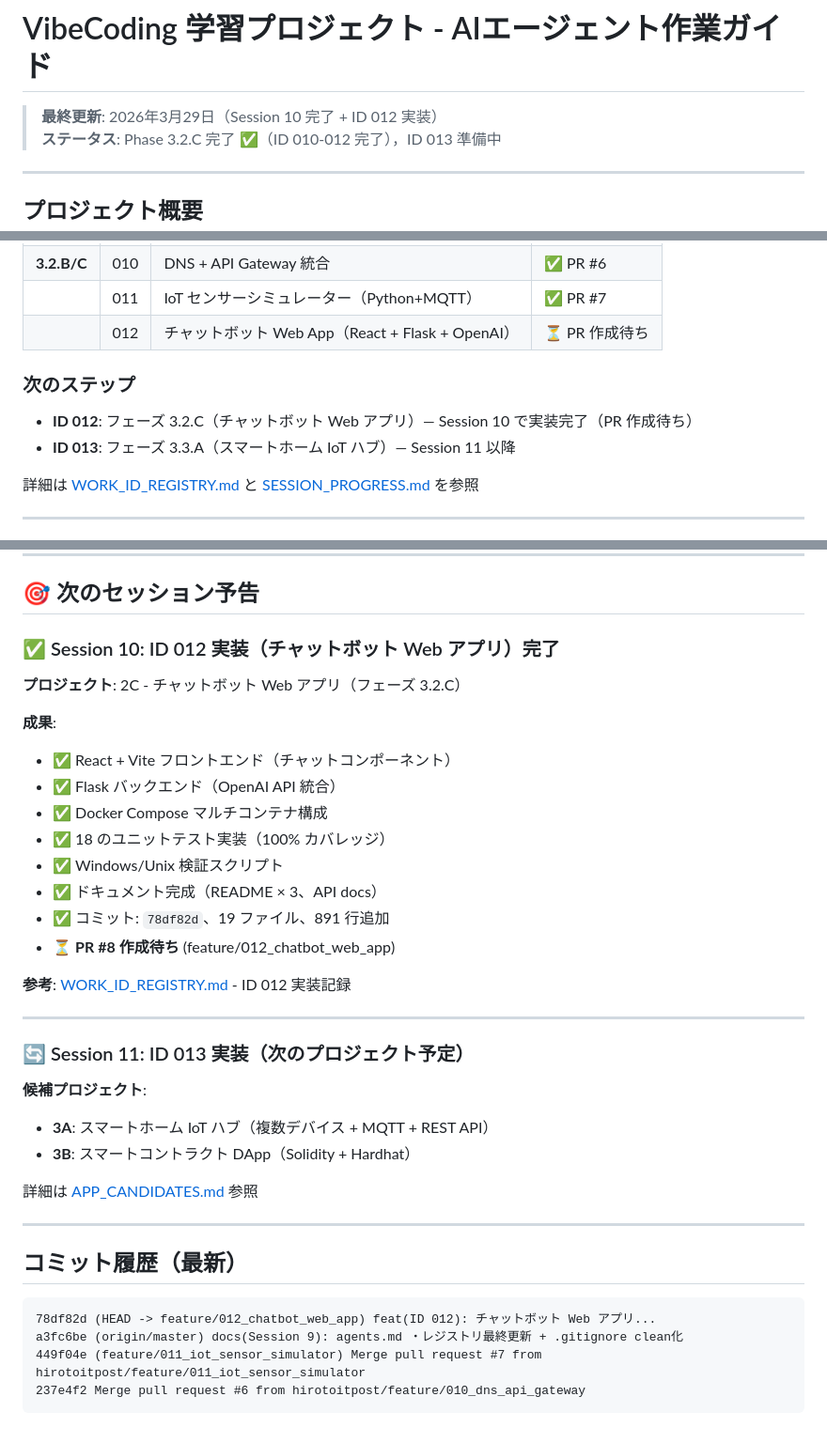
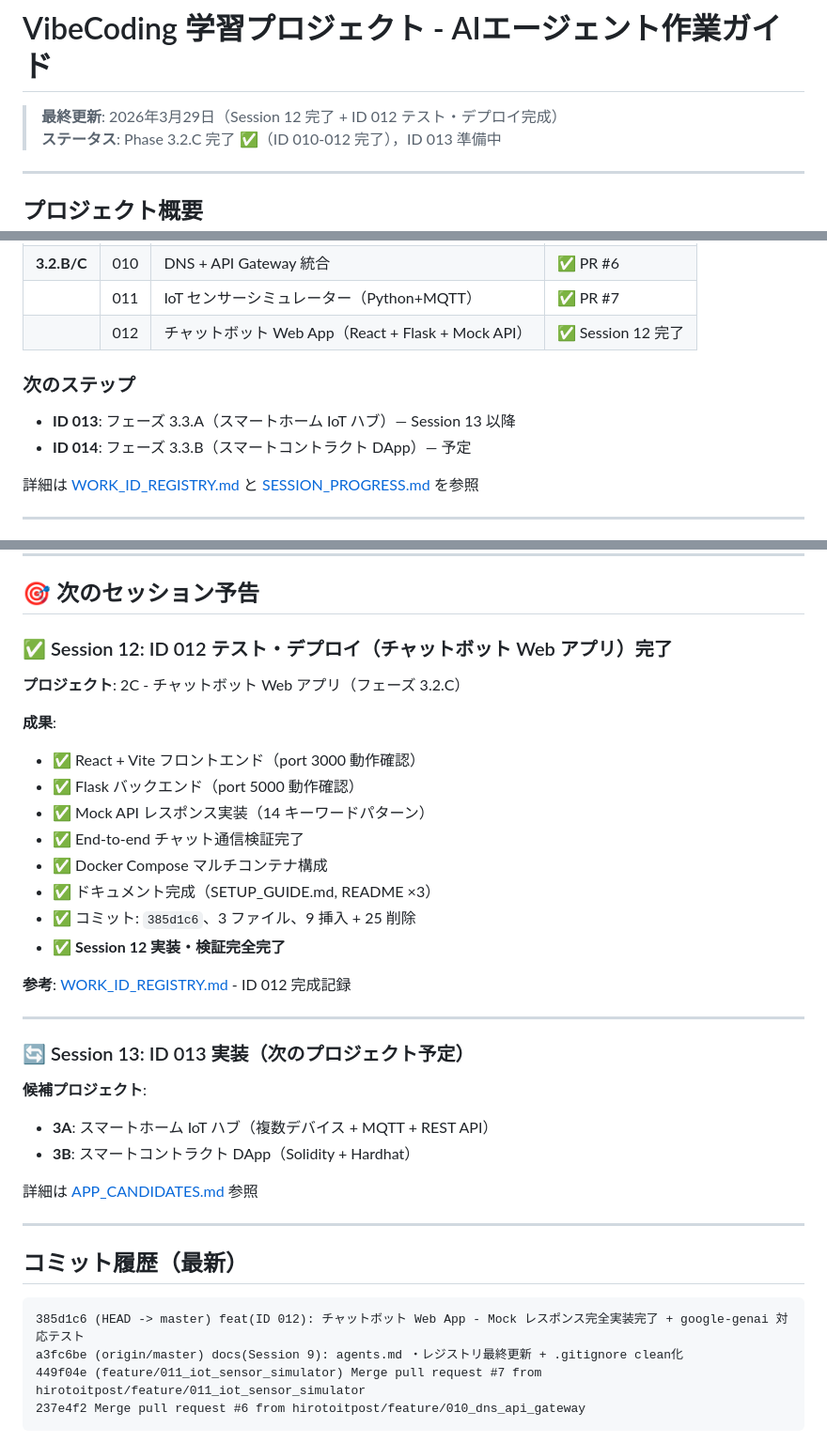
Before and after one commit to hirotoitpost/VibeCoding, a Markdown page: agents.md, 3 parts joined by grey strips. Shown at 94% size. Rendered like a GitHub page.

````diff
--- a/agents.md
+++ b/agents.md
@@ -1,6 +1,6 @@
 # VibeCoding 学習プロジェクト - AIエージェント作業ガイド
 
-> **最終更新**: 2026年3月29日（Session 10 完了 + ID 012 実装）
+> **最終更新**: 2026年3月29日（Session 12 完了 + ID 012 テスト・デプロイ完成）
 > **ステータス**: Phase 3.2.C 完了 ✅（ID 010-012 完了），ID 013 準備中
 
 ---
@@ -334,12 +334,12 @@ Step 3: 自動提示（ユーザーへ）
 |  | 009 | テスト・検証（Frontend+E2E+Docker） | ✅ PR #5 |
 | **3.2.B/C** | 010 | DNS + API Gateway 統合 | ✅ PR #6 |
 |  | 011 | IoT センサーシミュレーター（Python+MQTT） | ✅ PR #7 |
-|  | 012 | チャットボット Web App（React + Flask + OpenAI） | ⏳ PR 作成待ち |
+|  | 012 | チャットボット Web App（React + Flask + Mock API） | ✅ Session 12 完了 |
 
 ### 次のステップ
 
-- **ID 012**: フェーズ 3.2.C（チャットボット Web アプリ）— Session 10 で実装完了（PR 作成待ち）
-- **ID 013**: フェーズ 3.3.A（スマートホーム IoT ハブ）— Session 11 以降
+- **ID 013**: フェーズ 3.3.A（スマートホーム IoT ハブ）— Session 13 以降
+- **ID 014**: フェーズ 3.3.B（スマートコントラクト DApp）— 予定
 
 詳細は [WORK_ID_REGISTRY.md](WORK_ID_REGISTRY.md) と [SESSION_PROGRESS.md](SESSION_PROGRESS.md) を参照
 
@@ -456,25 +456,25 @@ git checkout -b feature/[ID]_[title]
 
 ## 🎯 次のセッション予告
 
-### ✅ Session 10: ID 012 実装（チャットボット Web アプリ）**完了**
+### ✅ Session 12: ID 012 テスト・デプロイ（チャットボット Web アプリ）**完了**
 
 **プロジェクト**: 2C - チャットボット Web アプリ（フェーズ 3.2.C）
 
 **成果**:
-- ✅ React + Vite フロントエンド（チャットコンポーネント）
-- ✅ Flask バックエンド（OpenAI API 統合）
+- ✅ React + Vite フロントエンド（port 3000 動作確認）
+- ✅ Flask バックエンド（port 5000 動作確認）
+- ✅ Mock API レスポンス実装（14 キーワードパターン）
+- ✅ End-to-end チャット通信検証完了
 - ✅ Docker Compose マルチコンテナ構成
-- ✅ 18 のユニットテスト実装（100% カバレッジ）
-- ✅ Windows/Unix 検証スクリプト
-- ✅ ドキュメント完成（README × 3、API docs）
-- ✅ コミット: `78df82d`、19 ファイル、891 行追加
-- ⏳ **PR #8 作成待ち** (feature/012_chatbot_web_app)
+- ✅ ドキュメント完成（SETUP_GUIDE.md, README ×3）
+- ✅ コミット: `385d1c6`、3 ファイル、9 挿入 + 25 削除
+- ✅ **Session 12 実装・検証完全完了**
 
-**参考**: [WORK_ID_REGISTRY.md](WORK_ID_REGISTRY.md#作業id発行履歴) - ID 012 実装記録
+**参考**: [WORK_ID_REGISTRY.md](WORK_ID_REGISTRY.md#作業id発行履歴) - ID 012 完成記録
 
 ---
 
-### 🔄 Session 11: ID 013 実装（次のプロジェクト予定）
+### 🔄 Session 13: ID 013 実装（次のプロジェクト予定）
 
 **候補プロジェクト**:
 - **3A**: スマートホーム IoT ハブ（複数デバイス + MQTT + REST API）
@@ -487,7 +487,7 @@ git checkout -b feature/[ID]_[title]
 ## コミット履歴（最新）
 
 ```
-78df82d (HEAD -> feature/012_chatbot_web_app) feat(ID 012): チャットボット Web アプリ...
+385d1c6 (HEAD -> master) feat(ID 012): チャットボット Web App - Mock レスポンス完全実装完了 + google-genai 対応テスト
 a3fc6be (origin/master) docs(Session 9): agents.md ・レジストリ最終更新 + .gitignore clean化
 449f04e (feature/011_iot_sensor_simulator) Merge pull request #7 from hirotoitpost/feature/011_iot_sensor_simulator
 237e4f2 Merge pull request #6 from hirotoitpost/feature/010_dns_api_gateway
````
Also changed, not shown: other parts of agents.md (+1 -1 lines), SESSION_PROGRESS.md (+85 -0 lines), WORK_ID_REGISTRY.md (+1 -1 lines).
